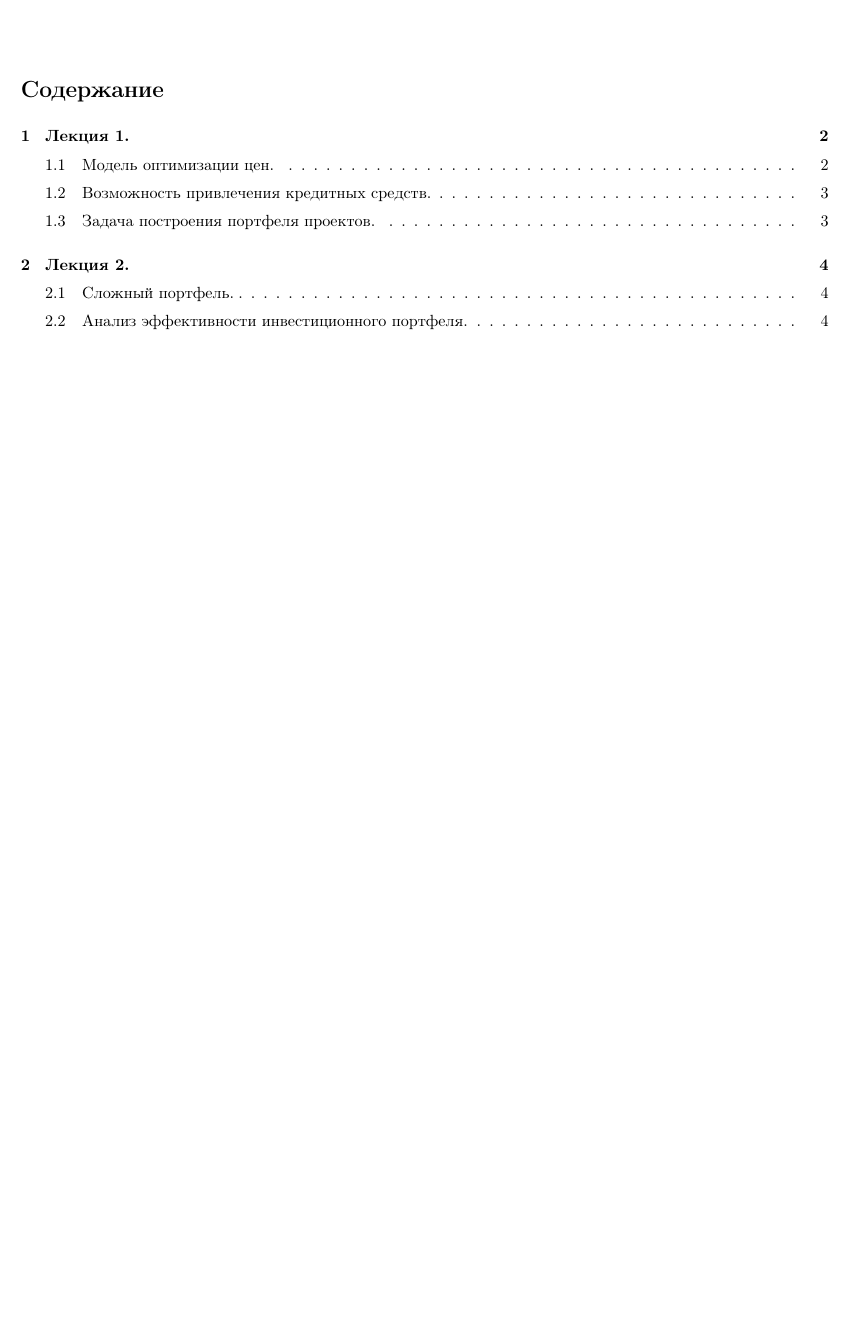
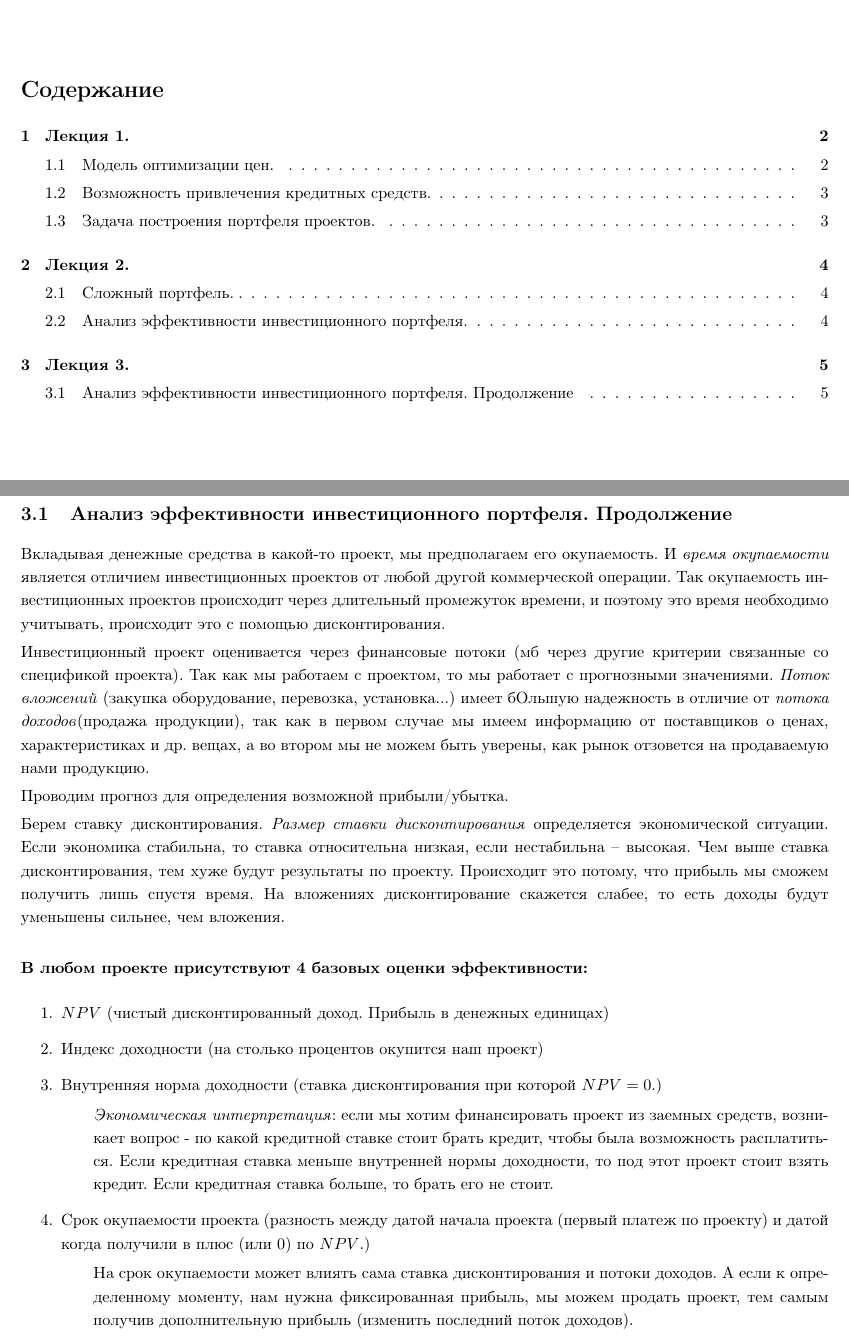
Before and after one commit to spbsue-am/lecture_notes, a LaTeX document (operations_research/operations_research_notes_2021.tex): part of page 1 of 4 before the commit and two parts of pages 1 and 5 of 5 after it, the two joined at a grey line, cut so that both start at the same text, the shorter picture padded with empty space. Compiled offline with pdfLaTeX.

Commit message:
Лекция 3. ИО

```diff
--- a/operations_research/operations_research_notes_2021.tex
+++ b/operations_research/operations_research_notes_2021.tex
@@ -259,6 +259,40 @@
 			\item Чистый дисконтированный доход $NPV_k = \sum\limits^k_{l = 1} V_l\cdot R_l = \sum\limits^k_{l = 1} (V_l\cdot D_l - V_l\cdot K_l) = \sum\limits^k_{l = 1} ({Dd}_l - {Kd}_l)$.
 			\item Индекс доходности ${PI}_k = \sum\limits^k_{l=1} \frac{{Dd}_l}{{Kd}_l}$
 		\end{itemize}
+
+
+	%%%%%
+	\newpage
+	\section{Лекция 3.}
+	%%%
+	\subsection{Анализ эффективности инвестиционного портфеля. Продолжение}
+
+	Вкладывая денежные средства в какой-то проект, мы предполагаем его окупаемость. И \emph{время окупаемости} является отличием инвестиционных проектов от любой другой коммерческой операции. Так окупаемость инвестиционных проектов происходит через длительный промежуток времени, и поэтому это время необходимо учитывать, происходит это с помощью дисконтирования.
+
+	Инвестиционный проект  оценивается через финансовые потоки (мб через другие критерии связанные со спецификой проекта). Так как мы работаем с проектом, то мы работает с прогнозными значениями. \emph{Поток вложений} (закупка оборудование, перевозка, установка...) имеет бОльшую надежность в отличие от \emph{потока доходов}(продажа продукции), так как в первом случае мы имеем информацию от поставщиков о ценах, характеристиках и др. вещах, а во втором мы не можем быть уверены, как рынок отзовется на продаваемую нами продукцию.
+
+	Проводим прогноз для определения возможной прибыли/убытка.
+
+	Берем ставку дисконтирования. \emph{Размер ставки дисконтирования} определяется экономической ситуации. Если экономика стабильна, то ставка относительна низкая, если нестабильна -- высокая. Чем выше ставка дисконтирования, тем хуже будут результаты по проекту. Происходит это потому, что прибыль мы сможем получить лишь спустя время. На вложениях дисконтирование скажется слабее, то есть доходы будут уменьшены сильнее, чем вложения. \\
+
+	\textbf{В любом проекте присутствуют 4 базовых оценки эффективности:}
+
+	\begin{enumerate}
+		\item $NPV$ (чистый дисконтированный доход. Прибыль в денежных единицах)
+
+		\item Индекс доходности (на столько процентов окупится наш проект)
+
+		\item Внутренняя норма доходности (ставка дисконтирования при которой $NPV = 0$.)
+
+		\setlength{\leftskip}{2em}
+		\emph{Экономическая интерпретация}: если мы хотим финансировать проект из заемных средств, возникает вопрос - по какой кредитной ставке стоит брать кредит, чтобы была возможность расплатиться. Если кредитная ставка меньше внутренней нормы доходности, то под этот проект стоит взять кредит. Если кредитная ставка больше, то брать его не стоит.
+
+		\setlength{\leftskip}{0em}
+		\item Срок окупаемости проекта (разность между датой начала проекта (первый платеж по проекту) и датой когда получили в плюс (или 0) по $NPV$.)
+
+		\setlength{\leftskip}{2em}
+		На срок окупаемости может влиять сама ставка дисконтирования и потоки доходов. А  если к определенному моменту, нам нужна фиксированная прибыль, мы можем продать проект, тем самым получив дополнительную прибыль (изменить последний поток доходов).
+	\end{enumerate}
 
 \end{document}
 
```
Also changed, not shown: operations_research/operations_research_notes_2021.pdf, operations_research/operations_research_notes_2021.tex (2 more changed lines).
